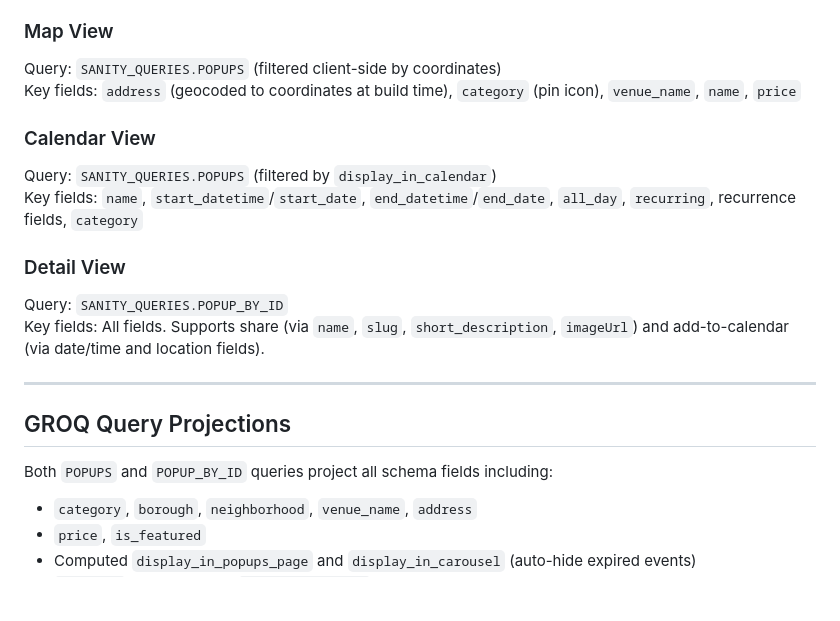
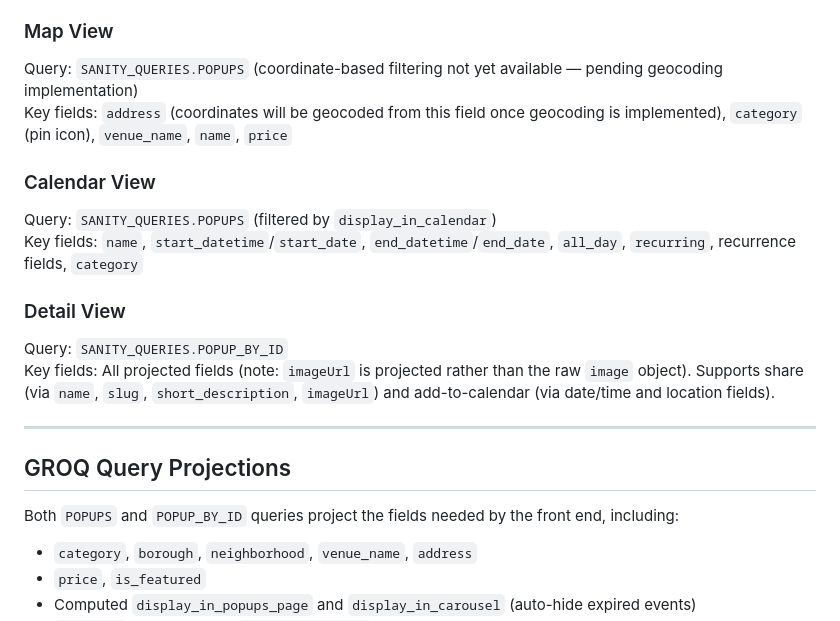
Before and after one commit to anewbegin95/project-pizza, a Markdown page: docs/popup-schema.md, the part around the change. GitHub-like rendering; blank space fills up the shorter version.

Commit message:
Fix documentation inconsistencies flagged in review

```diff
--- a/docs/popup-schema.md
+++ b/docs/popup-schema.md
@@ -92,8 +92,8 @@ Key fields: `name`, `slug`, `start_datetime`/`start_date`, `category`, `borough`
 
 ### Map View
 
-Query: `SANITY_QUERIES.POPUPS` (filtered client-side by coordinates)
-Key fields: `address` (geocoded to coordinates at build time), `category` (pin icon), `venue_name`, `name`, `price`
+Query: `SANITY_QUERIES.POPUPS` (coordinate-based filtering not yet available — pending geocoding implementation)
+Key fields: `address` (coordinates will be geocoded from this field once geocoding is implemented), `category` (pin icon), `venue_name`, `name`, `price`
 
 ### Calendar View
 
@@ -103,13 +103,13 @@ Key fields: `name`, `start_datetime`/`start_date`, `end_datetime`/`end_date`, `a
 ### Detail View
 
 Query: `SANITY_QUERIES.POPUP_BY_ID`
-Key fields: All fields. Supports share (via `name`, `slug`, `short_description`, `imageUrl`) and add-to-calendar (via date/time and location fields).
+Key fields: All projected fields (note: `imageUrl` is projected rather than the raw `image` object). Supports share (via `name`, `slug`, `short_description`, `imageUrl`) and add-to-calendar (via date/time and location fields).
 
 ---
 
 ## GROQ Query Projections
 
-Both `POPUPS` and `POPUP_BY_ID` queries project all schema fields including:
+Both `POPUPS` and `POPUP_BY_ID` queries project the fields needed by the front end, including:
 - `category`, `borough`, `neighborhood`, `venue_name`, `address`
 - `price`, `is_featured`
 - Computed `display_in_popups_page` and `display_in_carousel` (auto-hide expired events)
```
Also changed, not shown: docs/sanity-schema-audit.md (+1 -1 lines).
